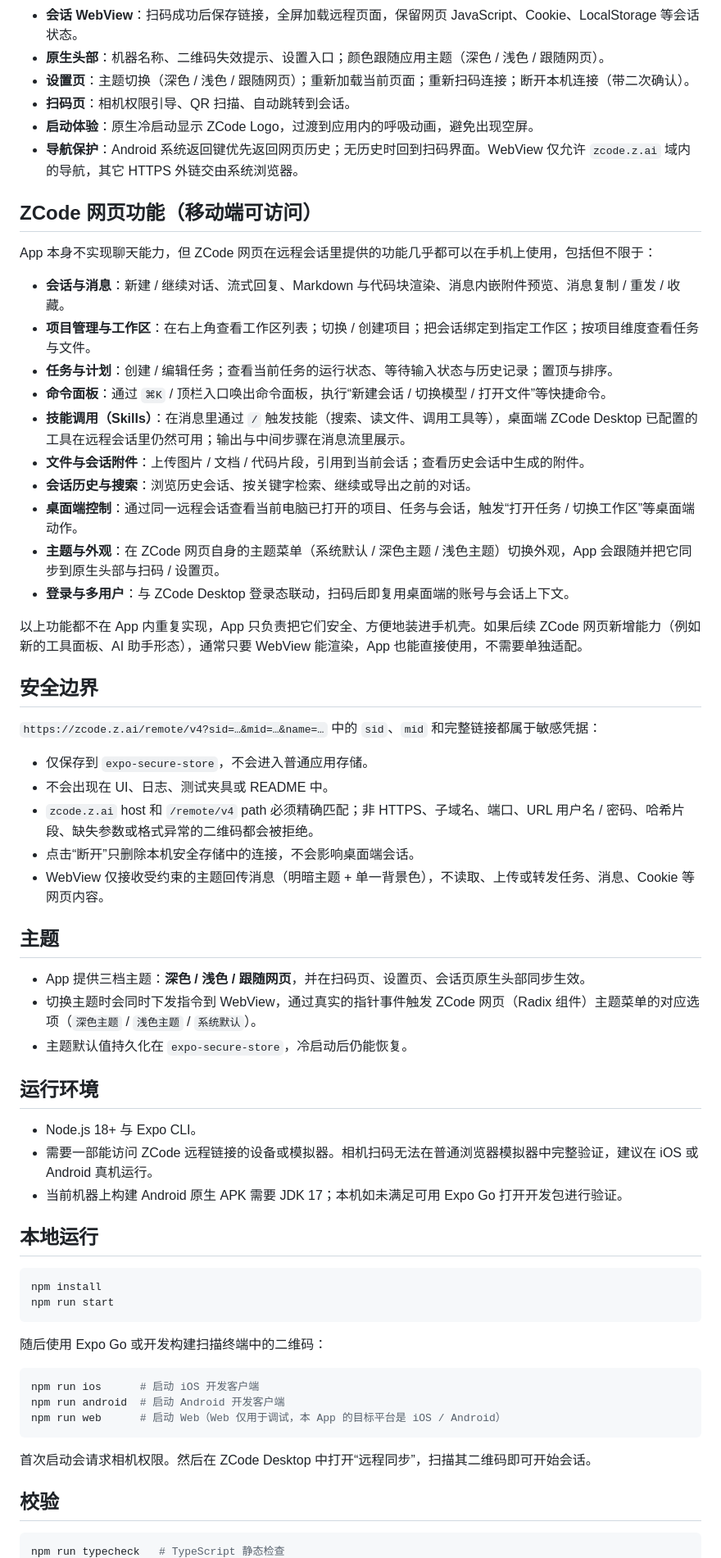
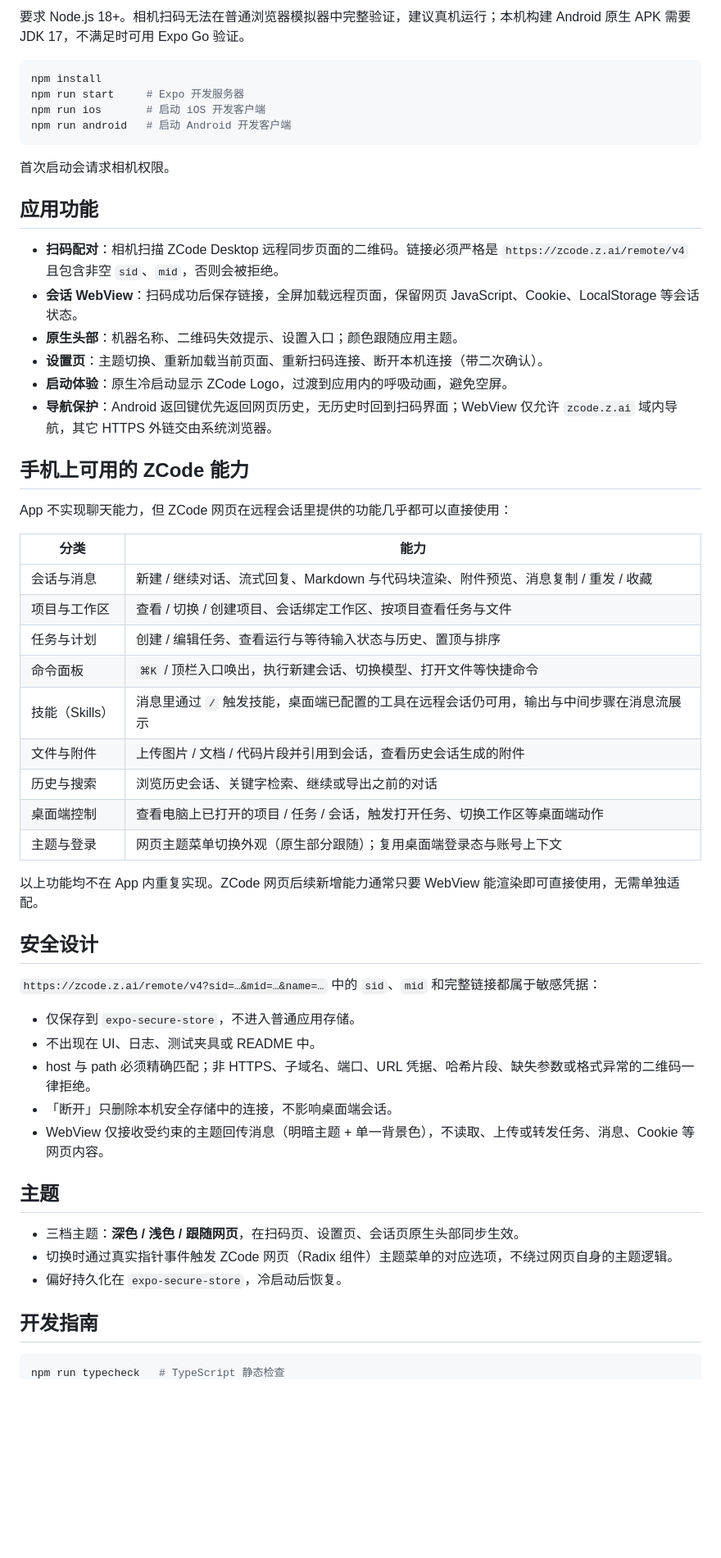
Before and after one commit to AlfredChaos/zcode-mobile, a Markdown page: README.md, the part around one of its changes. Shown at 82% size. GitHub-like rendering; blank space fills up the shorter version.

````diff
--- a/README.md
+++ b/README.md
@@ -13,67 +55,58 @@
+要求 Node.js 18+。相机扫码无法在普通浏览器模拟器中完整验证，建议真机运行；本机构建 Android 原生 APK 需要 JDK 17，不满足时可用 Expo Go 验证。
+
+```bash
+npm install
+npm run start     # Expo 开发服务器
+npm run ios       # 启动 iOS 开发客户端
+npm run android   # 启动 Android 开发客户端
+```
+
+首次启动会请求相机权限。
+
+## 应用功能
+
+- **扫码配对**：相机扫描 ZCode Desktop 远程同步页面的二维码。链接必须严格是 `https://zcode.z.ai/remote/v4` 且包含非空 `sid`、`mid`，否则会被拒绝。
 - **会话 WebView**：扫码成功后保存链接，全屏加载远程页面，保留网页 JavaScript、Cookie、LocalStorage 等会话状态。
-- **原生头部**：机器名称、二维码失效提示、设置入口；颜色跟随应用主题（深色 / 浅色 / 跟随网页）。
-- **设置页**：主题切换（深色 / 浅色 / 跟随网页）；重新加载当前页面；重新扫码连接；断开本机连接（带二次确认）。
-- **扫码页**：相机权限引导、QR 扫描、自动跳转到会话。
-- **启动体验**：原生冷启动显示 ZCode Logo，过渡到应用内的呼吸动画，避免出现空屏。
-- **导航保护**：Android 系统返回键优先返回网页历史；无历史时回到扫码界面。WebView 仅允许 `zcode.z.ai` 域内的导航，其它 HTTPS 外链交由系统浏览器。
+- **原生头部**：机器名称、二维码失效提示、设置入口；颜色跟随应用主题。
+- **设置页**：主题切换、重新加载当前页面、重新扫码连接、断开本机连接（带二次确认）。
+- **启动体验**：原生冷启动显示 ZCode Logo，过渡到应用内的呼吸动画，避免空屏。
+- **导航保护**：Android 返回键优先返回网页历史，无历史时回到扫码界面；WebView 仅允许 `zcode.z.ai` 域内导航，其它 HTTPS 外链交由系统浏览器。
 
-## ZCode 网页功能（移动端可访问）
+## 手机上可用的 ZCode 能力
 
-App 本身不实现聊天能力，但 ZCode 网页在远程会话里提供的功能几乎都可以在手机上使用，包括但不限于：
+App 不实现聊天能力，但 ZCode 网页在远程会话里提供的功能几乎都可以直接使用：
 
-- **会话与消息**：新建 / 继续对话、流式回复、Markdown 与代码块渲染、消息内嵌附件预览、消息复制 / 重发 / 收藏。
-- **项目管理与工作区**：在右上角查看工作区列表；切换 / 创建项目；把会话绑定到指定工作区；按项目维度查看任务与文件。
-- **任务与计划**：创建 / 编辑任务；查看当前任务的运行状态、等待输入状态与历史记录；置顶与排序。
-- **命令面板**：通过 `⌘K` / 顶栏入口唤出命令面板，执行“新建会话 / 切换模型 / 打开文件”等快捷命令。
-- **技能调用（Skills）**：在消息里通过 `/` 触发技能（搜索、读文件、调用工具等），桌面端 ZCode Desktop 已配置的工具在远程会话里仍然可用；输出与中间步骤在消息流里展示。
-- **文件与会话附件**：上传图片 / 文档 / 代码片段，引用到当前会话；查看历史会话中生成的附件。
-- **会话历史与搜索**：浏览历史会话、按关键字检索、继续或导出之前的对话。
-- **桌面端控制**：通过同一远程会话查看当前电脑已打开的项目、任务与会话，触发“打开任务 / 切换工作区”等桌面端动作。
-- **主题与外观**：在 ZCode 网页自身的主题菜单（系统默认 / 深色主题 / 浅色主题）切换外观，App 会跟随并把它同步到原生头部与扫码 / 设置页。
-- **登录与多用户**：与 ZCode Desktop 登录态联动，扫码后即复用桌面端的账号与会话上下文。
+| 分类 | 能力 |
+| --- | --- |
+| 会话与消息 | 新建 / 继续对话、流式回复、Markdown 与代码块渲染、附件预览、消息复制 / 重发 / 收藏 |
+| 项目与工作区 | 查看 / 切换 / 创建项目、会话绑定工作区、按项目查看任务与文件 |
+| 任务与计划 | 创建 / 编辑任务、查看运行与等待输入状态与历史、置顶与排序 |
+| 命令面板 | `⌘K` / 顶栏入口唤出，执行新建会话、切换模型、打开文件等快捷命令 |
+| 技能（Skills） | 消息里通过 `/` 触发技能，桌面端已配置的工具在远程会话仍可用，输出与中间步骤在消息流展示 |
+| 文件与附件 | 上传图片 / 文档 / 代码片段并引用到会话，查看历史会话生成的附件 |
+| 历史与搜索 | 浏览历史会话、关键字检索、继续或导出之前的对话 |
+| 桌面端控制 | 查看电脑上已打开的项目 / 任务 / 会话，触发打开任务、切换工作区等桌面端动作 |
+| 主题与登录 | 网页主题菜单切换外观（原生部分跟随）；复用桌面端登录态与账号上下文 |
 
-以上功能都不在 App 内重复实现，App 只负责把它们安全、方便地装进手机壳。如果后续 ZCode 网页新增能力（例如新的工具面板、AI 助手形态），通常只要 WebView 能渲染，App 也能直接使用，不需要单独适配。
+以上功能均不在 App 内重复实现。ZCode 网页后续新增能力通常只要 WebView 能渲染即可直接使用，无需单独适配。
 
-## 安全边界
+## 安全设计
 
 `https://zcode.z.ai/remote/v4?sid=…&mid=…&name=…` 中的 `sid`、`mid` 和完整链接都属于敏感凭据：
 
-- 仅保存到 `expo-secure-store`，不会进入普通应用存储。
-- 不会出现在 UI、日志、测试夹具或 README 中。
-- `zcode.z.ai` host 和 `/remote/v4` path 必须精确匹配；非 HTTPS、子域名、端口、URL 用户名 / 密码、哈希片段、缺失参数或格式异常的二维码都会被拒绝。
-- 点击“断开”只删除本机安全存储中的连接，不会影响桌面端会话。
+- 仅保存到 `expo-secure-store`，不进入普通应用存储。
+- 不出现在 UI、日志、测试夹具或 README 中。
+- host 与 path 必须精确匹配；非 HTTPS、子域名、端口、URL 凭据、哈希片段、缺失参数或格式异常的二维码一律拒绝。
+- 「断开」只删除本机安全存储中的连接，不影响桌面端会话。
 - WebView 仅接收受约束的主题回传消息（明暗主题 + 单一背景色），不读取、上传或转发任务、消息、Cookie 等网页内容。
 
 ## 主题
 
-- App 提供三档主题：**深色 / 浅色 / 跟随网页**，并在扫码页、设置页、会话页原生头部同步生效。
-- 切换主题时会同时下发指令到 WebView，通过真实的指针事件触发 ZCode 网页（Radix 组件）主题菜单的对应选项（`深色主题` / `浅色主题` / `系统默认`）。
-- 主题默认值持久化在 `expo-secure-store`，冷启动后仍能恢复。
+- 三档主题：**深色 / 浅色 / 跟随网页**，在扫码页、设置页、会话页原生头部同步生效。
+- 切换时通过真实指针事件触发 ZCode 网页（Radix 组件）主题菜单的对应选项，不绕过网页自身的主题逻辑。
+- 偏好持久化在 `expo-secure-store`，冷启动后恢复。
 
-## 运行环境
-
-- Node.js 18+ 与 Expo CLI。
-- 需要一部能访问 ZCode 远程链接的设备或模拟器。相机扫码无法在普通浏览器模拟器中完整验证，建议在 iOS 或 Android 真机运行。
-- 当前机器上构建 Android 原生 APK 需要 JDK 17；本机如未满足可用 Expo Go 打开开发包进行验证。
-
-## 本地运行
-
-```bash
-npm install
-npm run start
-```
-
-随后使用 Expo Go 或开发构建扫描终端中的二维码：
-
-```bash
-npm run ios      # 启动 iOS 开发客户端
-npm run android  # 启动 Android 开发客户端
-npm run web      # 启动 Web（Web 仅用于调试，本 App 的目标平台是 iOS / Android）
-```
-
-首次启动会请求相机权限。然后在 ZCode Desktop 中打开“远程同步”，扫描其二维码即可开始会话。
-
-## 校验
+## 开发指南
 
 ```bash
 npm run typecheck   # TypeScript 静态检查
````
Also changed, not shown: other parts of README.md (+75 -30 lines), README.en.md (added, +178 -0 lines), docs/screenshots/chat.jpg (added), docs/screenshots/models.jpg (added), docs/screenshots/skills.jpg (added), docs/screenshots/task-list.jpg (added).
